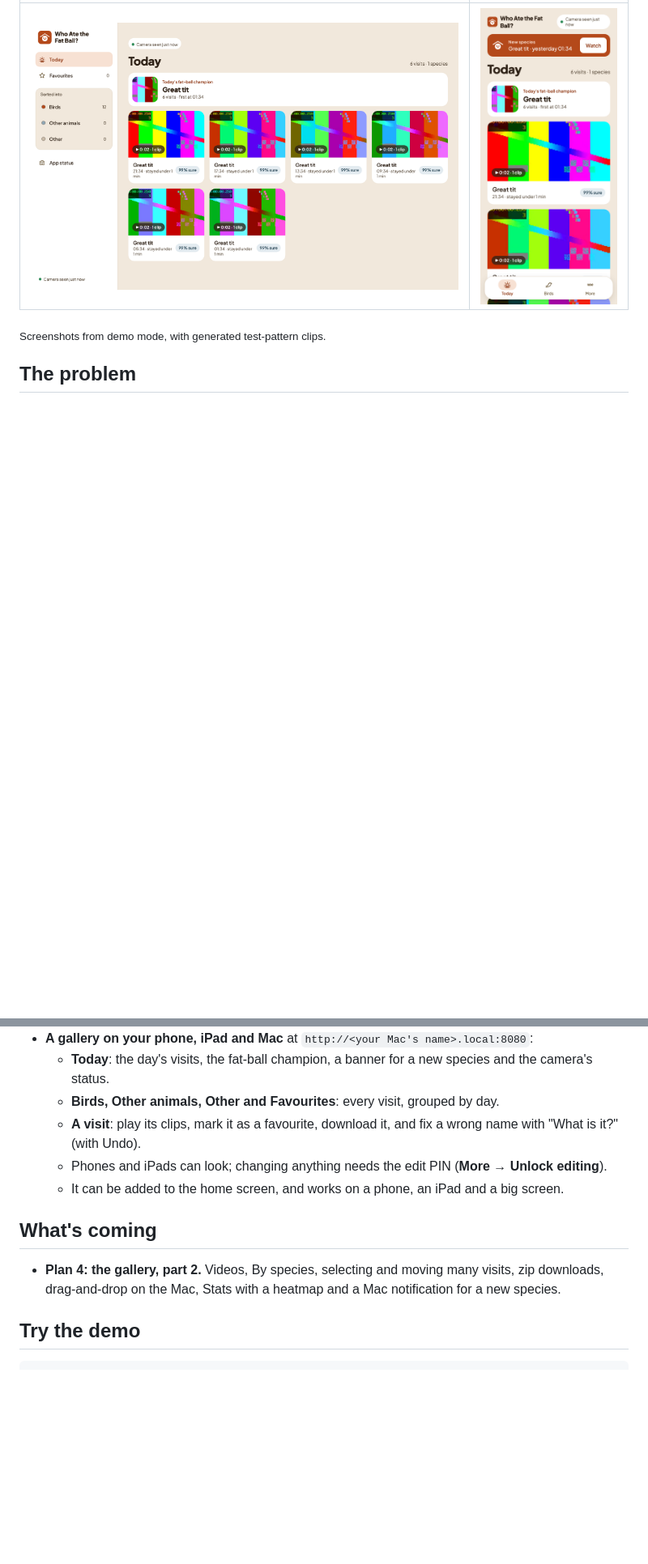
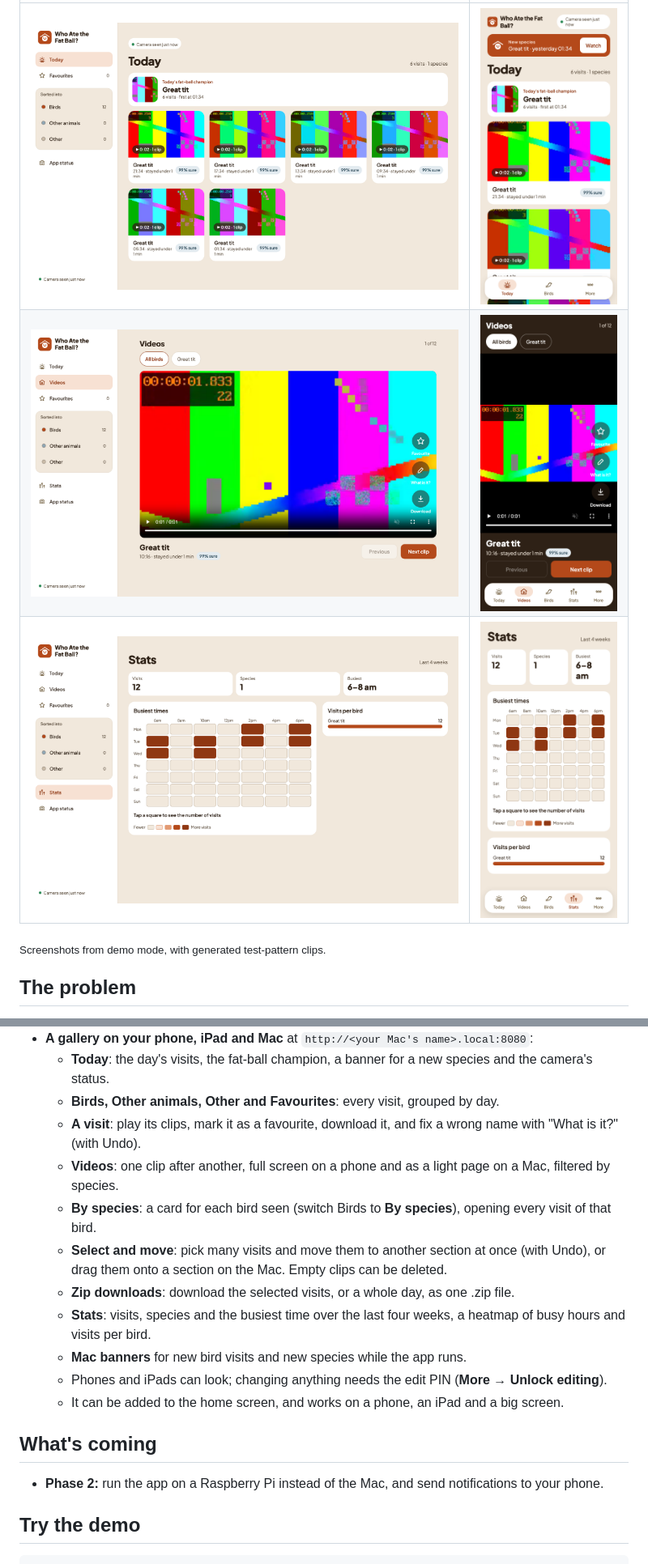
Before and after one commit to ksycz/who-ate-the-fat-ball, a Markdown page: README.md, 2 parts joined by grey strips. Shown at 81% size. Drawn GitHub-style; pictures changed too: docs/screenshots/mac-stats.png (added), docs/screenshots/mac-videos.png (added), docs/screenshots/phone-stats.png (added); blank space fills up the shorter version.

Commit message:
docs: Plan 4 results; phase 1 complete in the README
Co-Authored-By: Claude Opus 5.5 <noreply@anthropic.com>

```diff
--- a/README.md
+++ b/README.md
@@ -10,6 +10,8 @@ A free, local app for bird-feeder cameras: it collects the clips for you and tel
 | Mac | Phone |
 |---|---|
 | ![Today on a Mac, a grid of visits](docs/screenshots/mac-today.png) | ![Today on a phone](docs/screenshots/phone-today.png) |
+| ![Videos on a Mac, one clip at a time](docs/screenshots/mac-videos.png) | ![Videos on a phone, a full-screen feed](docs/screenshots/phone-videos.png) |
+| ![Stats on a Mac, with a heatmap of busy times](docs/screenshots/mac-stats.png) | ![Stats on a phone](docs/screenshots/phone-stats.png) |
 
 <sub>Screenshots from demo mode, with generated test-pattern clips.</sub>
 
@@ -36,12 +38,18 @@ Cheap outdoor Wi-Fi cameras (iCSee, XMEye and other Xiongmai-based models) are g
   - **Today**: the day's visits, the fat-ball champion, a banner for a new species and the camera's status.
   - **Birds, Other animals, Other and Favourites**: every visit, grouped by day.
   - **A visit**: play its clips, mark it as a favourite, download it, and fix a wrong name with "What is it?" (with Undo).
+  - **Videos**: one clip after another, full screen on a phone and as a light page on a Mac, filtered by species.
+  - **By species**: a card for each bird seen (switch Birds to **By species**), opening every visit of that bird.
+  - **Select and move**: pick many visits and move them to another section at once (with Undo), or drag them onto a section on the Mac. Empty clips can be deleted.
+  - **Zip downloads**: download the selected visits, or a whole day, as one .zip file.
+  - **Stats**: visits, species and the busiest time over the last four weeks, a heatmap of busy hours and visits per bird.
+  - **Mac banners** for new bird visits and new species while the app runs.
   - Phones and iPads can look; changing anything needs the edit PIN (**More → Unlock editing**).
   - It can be added to the home screen, and works on a phone, an iPad and a big screen.
 
 ## What's coming
 
-- **Plan 4: the gallery, part 2.** Videos, By species, selecting and moving many visits, zip downloads, drag-and-drop on the Mac, Stats with a heatmap and a Mac notification for a new species.
+- **Phase 2:** run the app on a Raspberry Pi instead of the Mac, and send notifications to your phone.
 
 ## Try the demo
 
```
Also changed, not shown: other parts of README.md (+2 -2 lines), docs/plan-4-results.md (added, +46 -0 lines).
